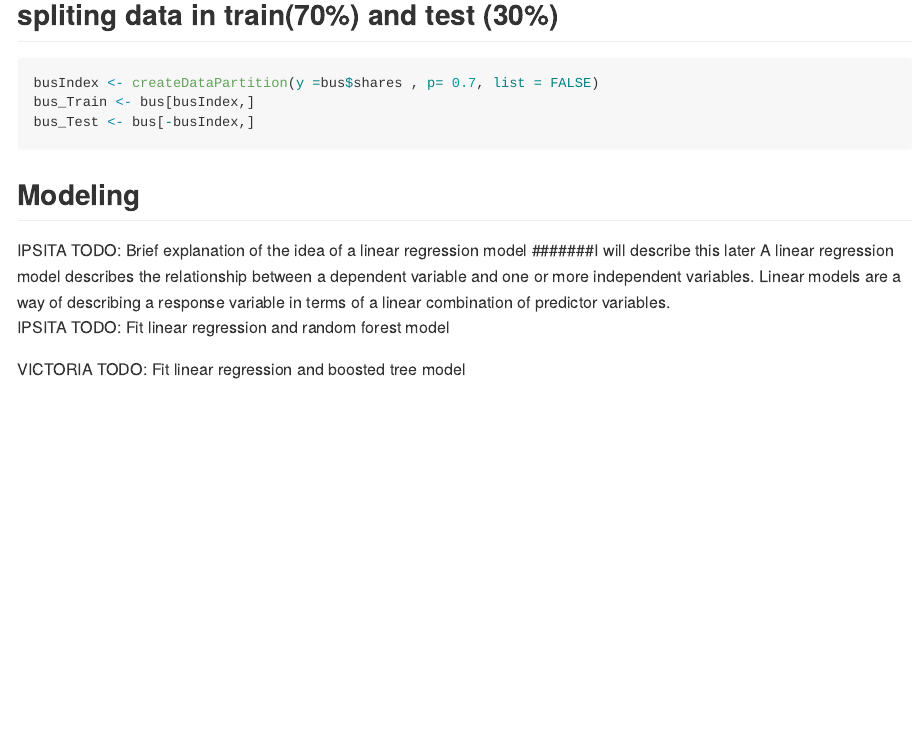
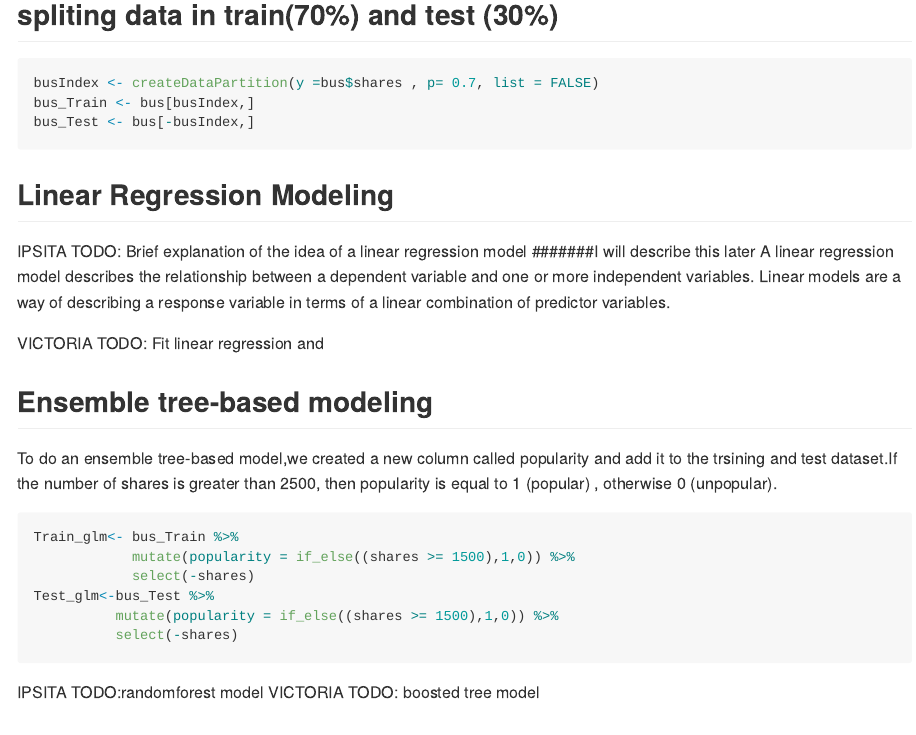
Before and after one commit to idatta21/Project2, an R Markdown document (README.Rmd): the page in a window 1100 px wide, from 2370 px down before the commit and from 17160 px down after it, so that both start at the same text. The pictures show the output file README.md that the author committed with the source, drawn offline in the style of GitHub; long lines of code are wrapped.

Commit message:
add binary column for ensamble tree based models

````diff
--- a/README.Rmd
+++ b/README.Rmd
@@ -190,17 +190,16 @@ round(cor(bus_numeric),2)
 busIndex <- createDataPartition(y =bus$shares , p= 0.7, list = FALSE)
 bus_Train <- bus[busIndex,]
 bus_Test <- bus[-busIndex,]
+
 ```
 
-## Modeling
-
+## Linear Regression Modeling
 IPSITA TODO: Brief explanation of the idea of a linear regression model
 #######I will describe this later
 A linear regression model describes the relationship between a dependent variable and one or more independent variables.
 Linear models are a way of describing a response variable in terms of a linear combination of predictor variables.
-IPSITA TODO: Fit linear regression and random forest model
 
-```{r Linear_Regression_randomforest,echo=FALSE}
+```{r Linear_Regression,echo=FALSE}
 # need to work on the models
 #lmfit<-train(shares ~ kw_max_max +I(kw_max_max^2), data = TP_Train,
  #        method = "lm",
@@ -212,7 +211,20 @@ IPSITA TODO: Fit linear regression and random forest model
 #               trControl = trainControl(method = "cv",number = 5),
 #              tuneGrid = data.frame(mtry = seq(1,10,1)))
 ```
-VICTORIA TODO: Fit linear regression and boosted tree model
+VICTORIA TODO: Fit linear regression and
+
+## Ensemble tree-based modeling
+To do an ensemble tree-based model,we created a new column called popularity and add it to the trsining and test dataset.If the number of shares is greater than 2500, then popularity is equal to 1 (popular) , otherwise 0 (unpopular).
+```{r add_binary_column}
+Train_glm<- bus_Train %>%
+            mutate(popularity = if_else((shares >= 1500),1,0)) %>%
+            select(-shares)
+Test_glm<-bus_Test %>%
+          mutate(popularity = if_else((shares >= 1500),1,0)) %>%
+          select(-shares)
+```
+IPSITA TODO:randomforest model
+VICTORIA TODO:  boosted tree model
 
 ## Comparison
 
````
Also changed, not shown: README.md.
